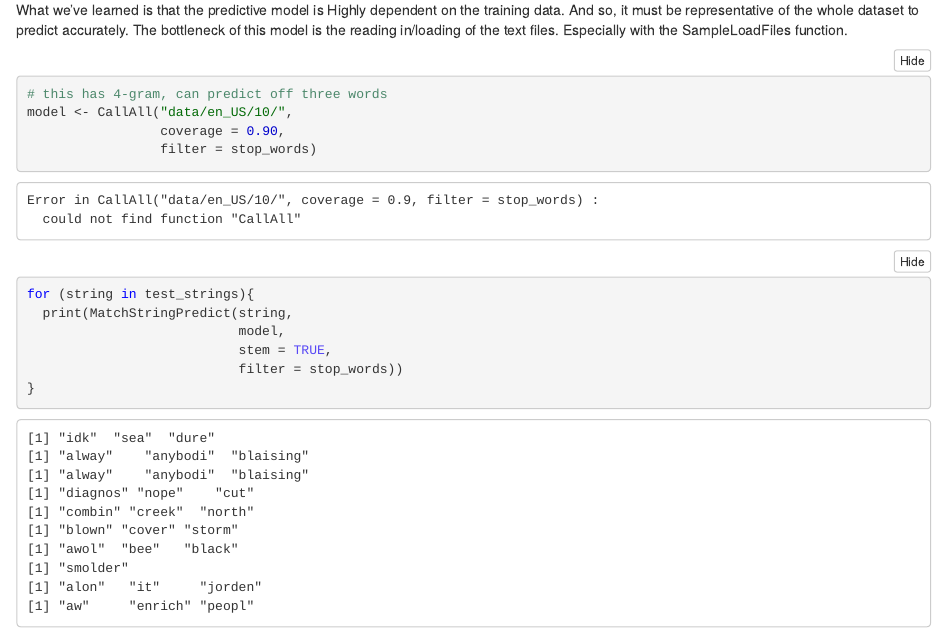
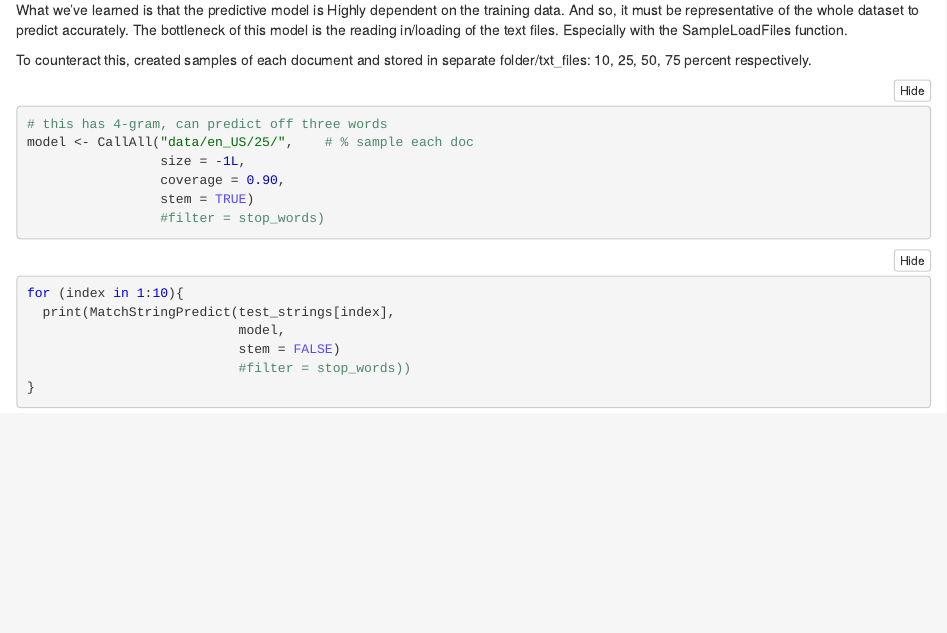
Before and after one commit to JL173/CapstoneProject_NaturalLanguageProcessing, an R Markdown document (Capstone_notebook.Rmd): the page in a window 1100 px wide, from 630 px down. The pictures show the output file Capstone_notebook.nb.html that the author committed with the source, opened offline.

Commit message:
back-off already in, testing the prediction_match_function

````diff
--- a/Capstone_notebook.Rmd
+++ b/Capstone_notebook.Rmd
@@ -29,20 +29,24 @@ data("stop_words")
 
 What we've learned is that the predictive model is Highly dependent on the training data. And so, it must be representative of the whole dataset to predict accurately. The bottleneck of this model is the reading in/loading of the text files. Especially with the SampleLoadFiles function.
 
+To counteract this, created samples of each document and stored in separate folder/txt_files: 10, 25, 50, 75 percent respectively.
 
 
-```{r, time_it = TRUE}
+
+```{r warning=FALSE}
 # this has 4-gram, can predict off three words
-model <- CallAll("data/en_US/10/",
+model <- CallAll("data/en_US/25/",    # % sample each doc
+                 size = -1L,
                  coverage = 0.90,
-                 filter = stop_words)
+                 stem = TRUE)
+                 #filter = stop_words)
 ```
 
 ```{r}
-for (string in test_strings){
-  print(MatchStringPredict(string,
+for (index in 1:10){
+  print(MatchStringPredict(test_strings[index],
                            model,
-                           stem = TRUE,
-                           filter = stop_words))
+                           stem = FALSE)
+                           #filter = stop_words))
 }
 ```
--- a/helper_functions.R
+++ b/helper_functions.R
@@ -254,0 +261 @@ CleanTokens <- function(unclean_df, n = 1, filter_df = NULL){
+                                sep = " ")
````
Also changed, not shown: Capstone_notebook.nb.html, helper_functions.R (27 more changed lines), 1 other file.
